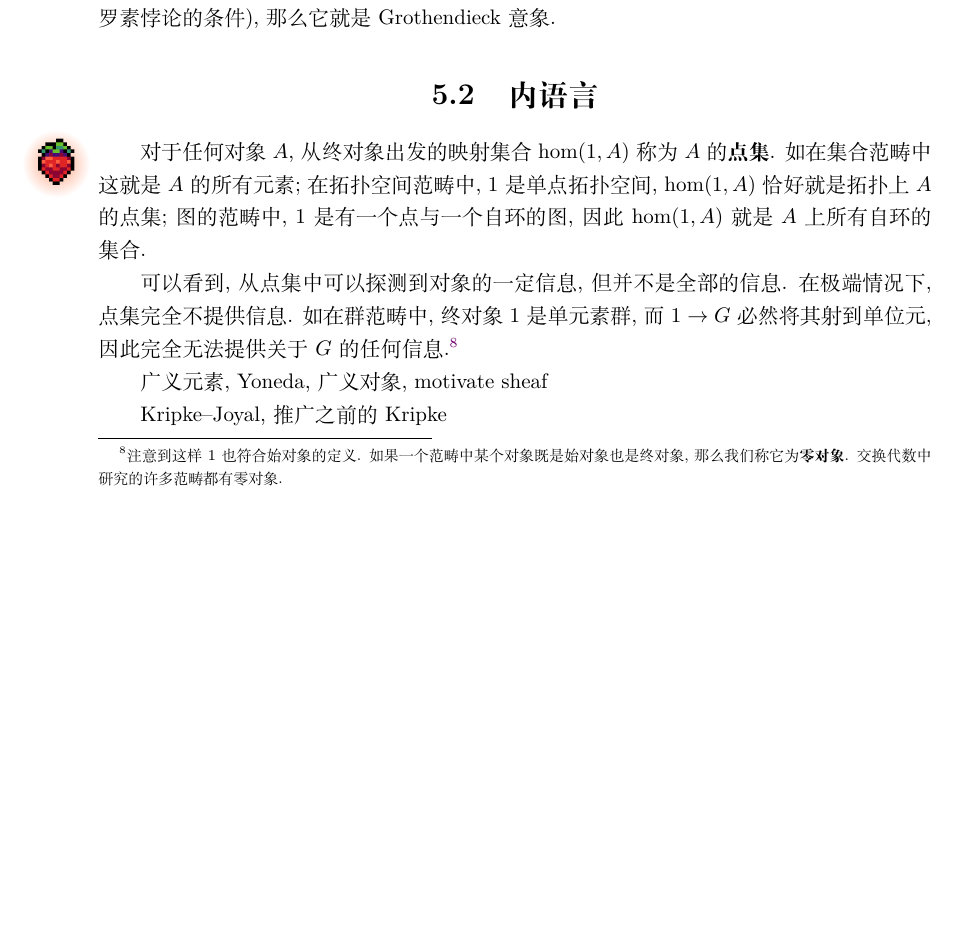
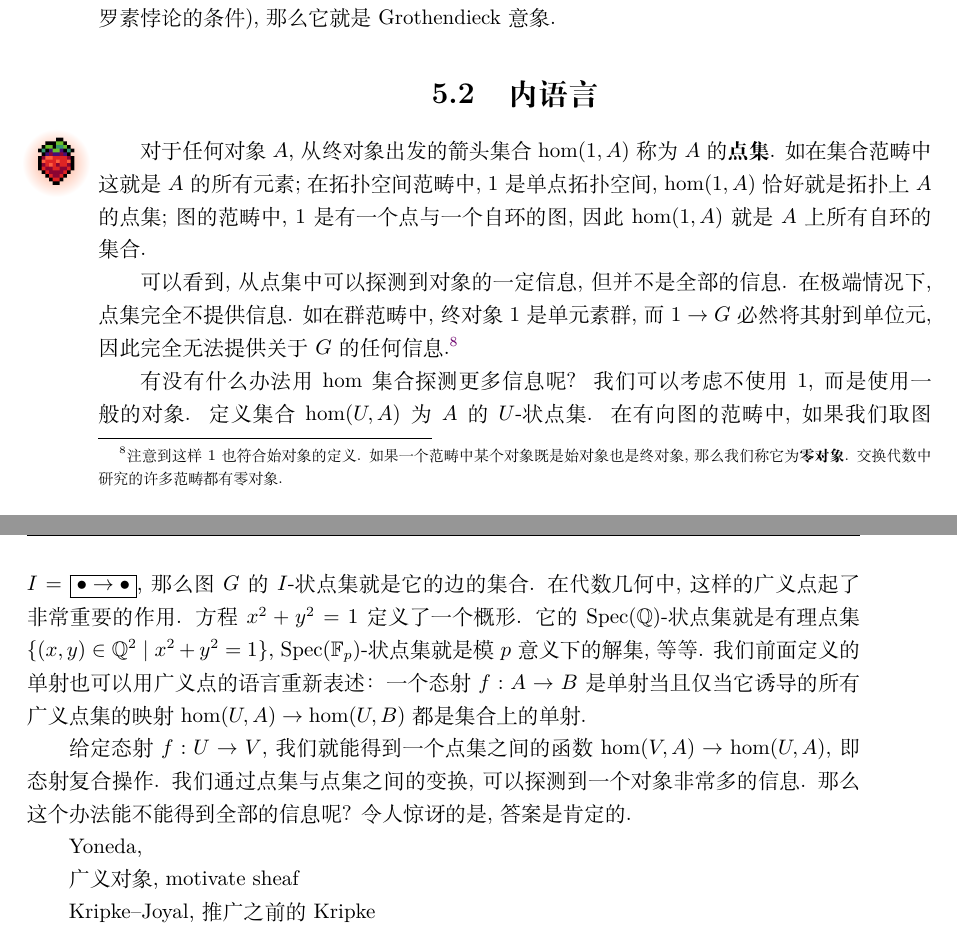
Before and after one commit to Trebor-Huang/history, a LaTeX thesis (history.tex, which reads chapters/category.tex): part of page 60 of 77 before the commit and two parts of pages 60 and 61 of 77 after it, the two joined at a grey line, cut so that both start at the same text, the shorter picture padded with empty space. Compiled offline with XeLaTeX.

Commit message:
Generalized elements

```diff
--- a/chapters/category.tex
+++ b/chapters/category.tex
@@ -699,7 +699,7 @@ X && \mathrm{B}G
 
 \section{内语言}\label{category:inner}\berry{2}
 
-对于任何对象 \(A\), 从终对象出发的映射集合 \(\hom(1,A)\)
+对于任何对象 \(A\), 从终对象出发的箭头集合 \(\hom(1,A)\)
 称为 \(A\) 的\textbf{点集}. 如在集合范畴中这就是 \(A\)
 的所有元素; 在拓扑空间范畴中, \(1\) 是单点拓扑空间,
 \(\hom(1,A)\) 恰好就是拓扑上 \(A\) 的点集; 图的范畴
@@ -714,7 +714,30 @@ X && \mathrm{B}G
 既是始对象也是终对象, 那么我们称它为\textbf{零对象}.
 交换代数中研究的许多范畴都有零对象.}
 
-广义元素, Yoneda, 广义对象, motivate sheaf
+有没有什么办法用 \(\hom\) 集合探测更多信息呢? 我们
+可以考虑不使用 \(1\), 而是使用一般的对象. 定义集合
+\(\hom(U, A)\) 为 \(A\) 的 \(U\)-状点集. 在有向图
+的范畴中, 如果我们取图 \(I = \boxed{\bullet \to \bullet}\),
+那么图 \(G\) 的 \(I\)-状点集就是它的边的集合.
+在代数几何中, 这样的广义点起了非常重要的作用.
+方程 \(x^2 + y^2 = 1\) 定义了一个概形.
+它的 \(\mathrm{Spec}(\mathbb Q)\)-状点集就是
+有理点集 \(\{(x,y) \in \mathbb Q^2 \mid x^2 + y^2 = 1\}\),
+\(\mathrm{Spec}(\mathbb F_p)\)-状点集就是模 \(p\)
+意义下的解集, 等等. 我们前面定义的单射也可以用广义点
+的语言重新表述： 一个态射 \(f : A \to B\) 是单射
+当且仅当它诱导的所有广义点集的映射
+\(\hom(U, A) \to \hom(U, B)\) 都是集合上的单射.
+
+给定态射 \(f : U \to V\), 我们就能得到一个点集之间的函数
+\(\hom(V, A) \to \hom(U, A)\), 即态射复合操作.
+我们通过点集与点集之间的变换, 可以探测到一个对象非常多
+的信息. 那么这个办法能不能得到全部的信息呢? 令人惊讶的是,
+答案是肯定的.
+
+Yoneda,
+
+广义对象, motivate sheaf
 
 Kripke--Joyal, 推广之前的 Kripke
 
```
